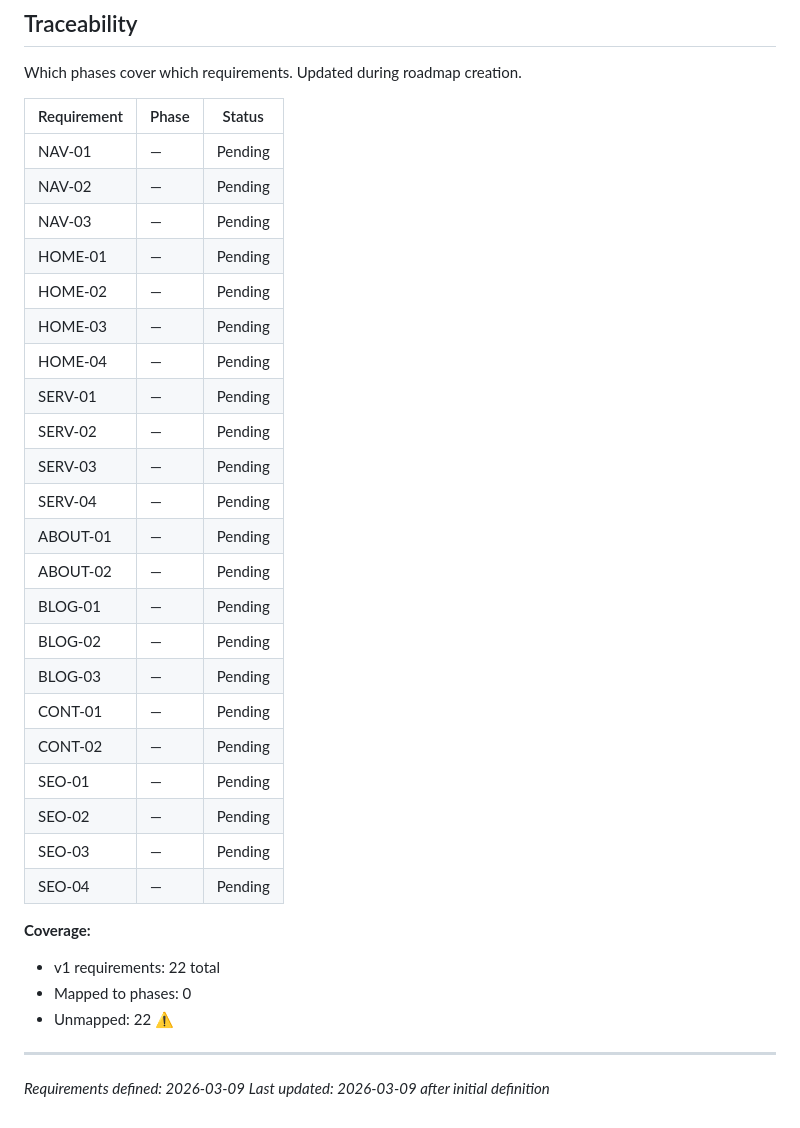
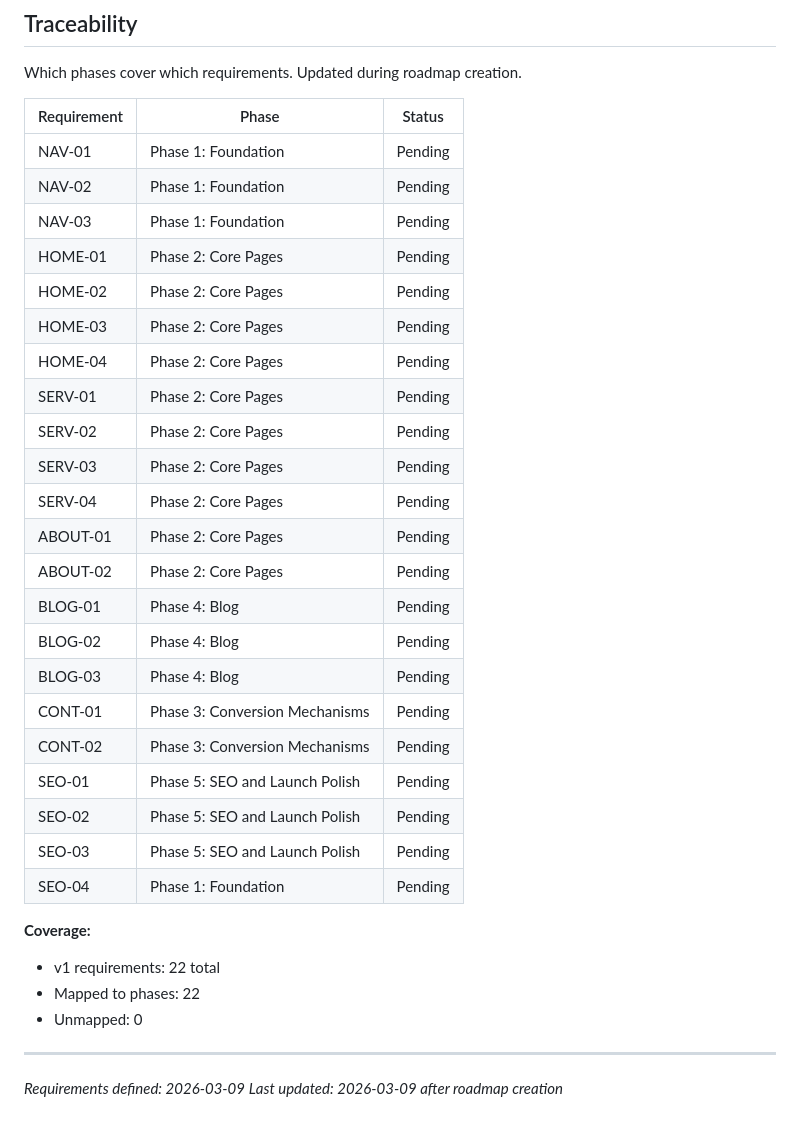
Before and after one commit to edwardjgriggs/oriflect-site, a Markdown page: .planning/REQUIREMENTS.md, the part around the change. Drawn GitHub-style.

Commit message:
docs: create roadmap (5 phases)
Co-Authored-By: Claude Opus 4.6 <noreply@anthropic.com>

```diff
--- a/.planning/REQUIREMENTS.md
+++ b/.planning/REQUIREMENTS.md
@@ -89,34 +89,34 @@ Which phases cover which requirements. Updated during roadmap creation.
 
 | Requirement | Phase | Status |
 |-------------|-------|--------|
-| NAV-01 | — | Pending |
-| NAV-02 | — | Pending |
-| NAV-03 | — | Pending |
-| HOME-01 | — | Pending |
-| HOME-02 | — | Pending |
-| HOME-03 | — | Pending |
-| HOME-04 | — | Pending |
-| SERV-01 | — | Pending |
-| SERV-02 | — | Pending |
-| SERV-03 | — | Pending |
-| SERV-04 | — | Pending |
-| ABOUT-01 | — | Pending |
-| ABOUT-02 | — | Pending |
-| BLOG-01 | — | Pending |
-| BLOG-02 | — | Pending |
-| BLOG-03 | — | Pending |
-| CONT-01 | — | Pending |
-| CONT-02 | — | Pending |
-| SEO-01 | — | Pending |
-| SEO-02 | — | Pending |
-| SEO-03 | — | Pending |
-| SEO-04 | — | Pending |
+| NAV-01 | Phase 1: Foundation | Pending |
+| NAV-02 | Phase 1: Foundation | Pending |
+| NAV-03 | Phase 1: Foundation | Pending |
+| HOME-01 | Phase 2: Core Pages | Pending |
+| HOME-02 | Phase 2: Core Pages | Pending |
+| HOME-03 | Phase 2: Core Pages | Pending |
+| HOME-04 | Phase 2: Core Pages | Pending |
+| SERV-01 | Phase 2: Core Pages | Pending |
+| SERV-02 | Phase 2: Core Pages | Pending |
+| SERV-03 | Phase 2: Core Pages | Pending |
+| SERV-04 | Phase 2: Core Pages | Pending |
+| ABOUT-01 | Phase 2: Core Pages | Pending |
+| ABOUT-02 | Phase 2: Core Pages | Pending |
+| BLOG-01 | Phase 4: Blog | Pending |
+| BLOG-02 | Phase 4: Blog | Pending |
+| BLOG-03 | Phase 4: Blog | Pending |
+| CONT-01 | Phase 3: Conversion Mechanisms | Pending |
+| CONT-02 | Phase 3: Conversion Mechanisms | Pending |
+| SEO-01 | Phase 5: SEO and Launch Polish | Pending |
+| SEO-02 | Phase 5: SEO and Launch Polish | Pending |
+| SEO-03 | Phase 5: SEO and Launch Polish | Pending |
+| SEO-04 | Phase 1: Foundation | Pending |
 
 **Coverage:**
 - v1 requirements: 22 total
-- Mapped to phases: 0
-- Unmapped: 22 ⚠️
+- Mapped to phases: 22
+- Unmapped: 0
 
 ---
 *Requirements defined: 2026-03-09*
-*Last updated: 2026-03-09 after initial definition*
+*Last updated: 2026-03-09 after roadmap creation*
```
Also changed, not shown: .planning/ROADMAP.md (added, +108 -0 lines), .planning/STATE.md (added, +64 -0 lines).
